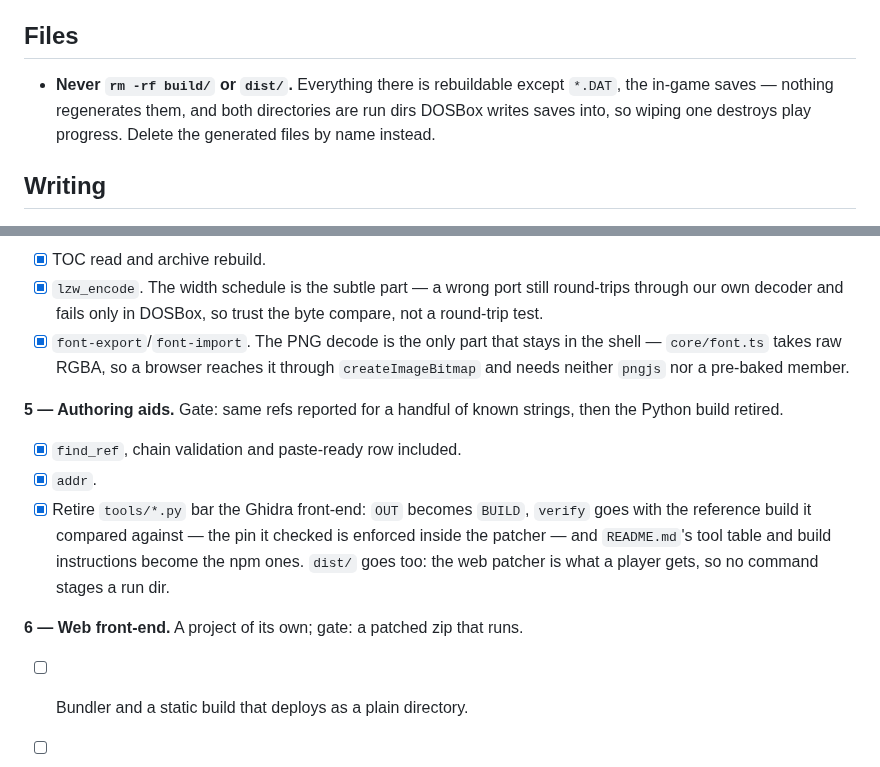
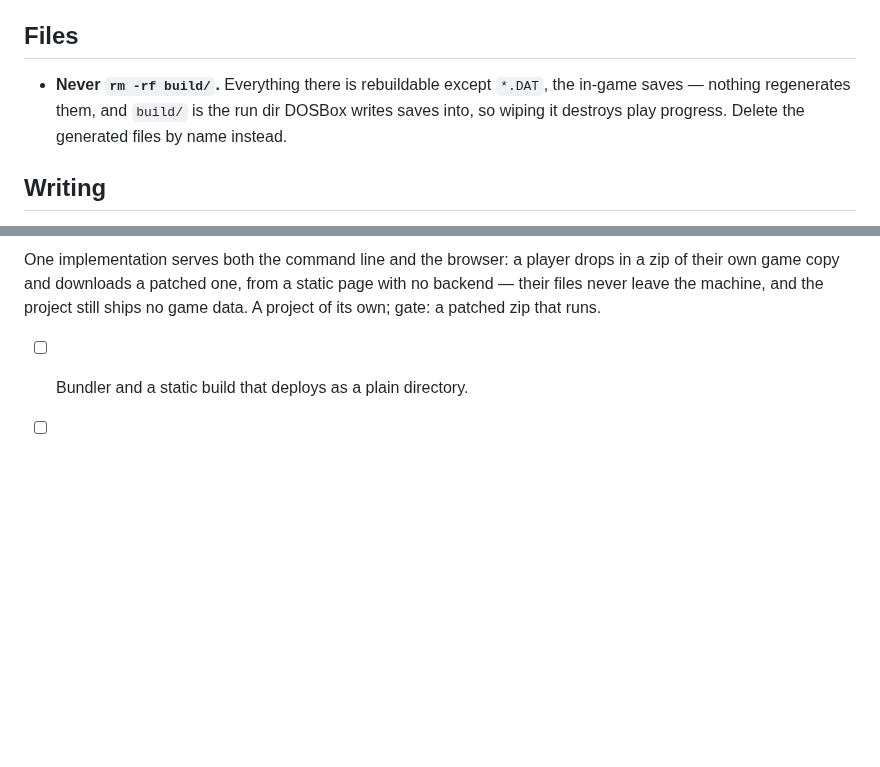
Before and after one commit to atiupin/kbr, a Markdown page: CLAUDE.md, 2 parts joined by grey strips. GitHub-like rendering; blank space fills up the shorter version.

```diff
--- a/CLAUDE.md
+++ b/CLAUDE.md
@@ -2,10 +2,9 @@
 
 ## Files
 
-- **Never `rm -rf build/` or `dist/`.** Everything there is rebuildable except `*.DAT`, the
-  in-game saves — nothing regenerates them, and both directories are run dirs DOSBox
-  writes saves into, so wiping one destroys play progress. Delete the generated files by
-  name instead.
+- **Never `rm -rf build/`.** Everything there is rebuildable except `*.DAT`, the in-game
+  saves — nothing regenerates them, and `build/` is the run dir DOSBox writes saves into, so
+  wiping it destroys play progress. Delete the generated files by name instead.
 
 ## Writing
 
@@ -110,22 +53,7 @@ pinned hash.
-- [x] TOC read and archive rebuild.
-- [x] `lzw_encode`. The width schedule is the subtle part — a wrong port still round-trips
-      through our own decoder and fails only in DOSBox, so trust the byte compare, not a
-      round-trip test.
-- [x] `font-export`/`font-import`. The PNG decode is the only part that stays in the shell —
-      `core/font.ts` takes raw RGBA, so a browser reaches it through `createImageBitmap`
-      and needs neither `pngjs` nor a pre-baked member.
-
-**5 — Authoring aids.** Gate: same refs reported for a handful of known strings, then the
-Python build retired.
-
-- [x] `find_ref`, chain validation and paste-ready row included.
-- [x] `addr`.
-- [x] Retire `tools/*.py` bar the Ghidra front-end: `OUT` becomes `BUILD`, `verify` goes with
-      the reference build it compared against — the pin it checked is enforced inside the
-      patcher — and `README.md`'s tool table and build instructions become the npm ones.
-      `dist/` goes too: the web patcher is what a player gets, so no command stages a run dir.
-
-**6 — Web front-end.** A project of its own; gate: a patched zip that runs.
+One implementation serves both the command line and the browser: a player drops in a zip of
+their own game copy and downloads a patched one, from a static page with no backend — their
+files never leave the machine, and the project still ships no game data. A project of its own;
+gate: a patched zip that runs.
 
 - [ ] Bundler and a static build that deploys as a plain directory.
 - [ ] Design: drop target, the run's log, the download.
```
Also changed, not shown: other parts of CLAUDE.md (+17 -73 lines).
